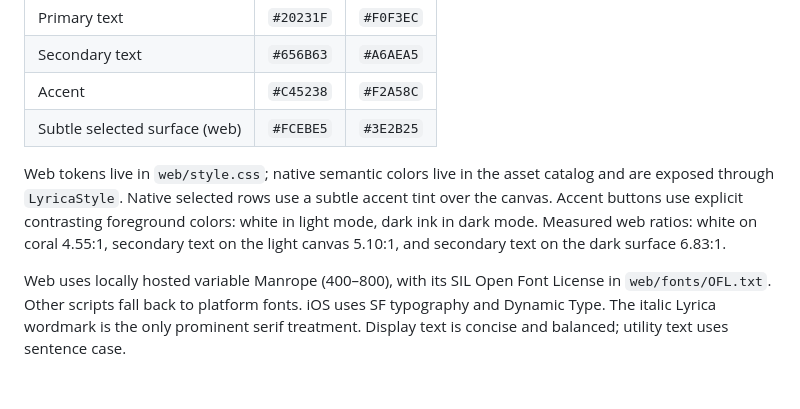
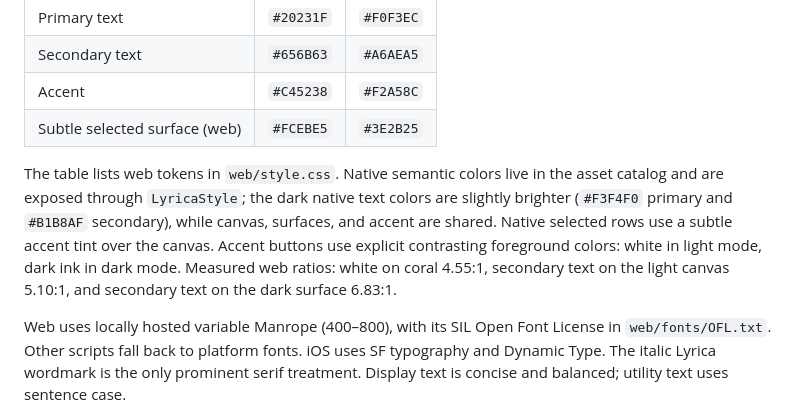
Before and after one commit to Kerollosl/lyrica, a Markdown page: docs/DESIGN.md, the part around the change. Drawn GitHub-style; blank space fills up the shorter version.

```diff
--- a/docs/DESIGN.md
+++ b/docs/DESIGN.md
@@ -13,7 +13,7 @@ Lyrica is a focused music-reading app. Artwork identifies the song; language con
 | Accent | `#C45238` | `#F2A58C` |
 | Subtle selected surface (web) | `#FCEBE5` | `#3E2B25` |
 
-Web tokens live in `web/style.css`; native semantic colors live in the asset catalog and are exposed through `LyricaStyle`. Native selected rows use a subtle accent tint over the canvas. Accent buttons use explicit contrasting foreground colors: white in light mode, dark ink in dark mode. Measured web ratios: white on coral 4.55:1, secondary text on the light canvas 5.10:1, and secondary text on the dark surface 6.83:1.
+The table lists web tokens in `web/style.css`. Native semantic colors live in the asset catalog and are exposed through `LyricaStyle`; the dark native text colors are slightly brighter (`#F3F4F0` primary and `#B1B8AF` secondary), while canvas, surfaces, and accent are shared. Native selected rows use a subtle accent tint over the canvas. Accent buttons use explicit contrasting foreground colors: white in light mode, dark ink in dark mode. Measured web ratios: white on coral 4.55:1, secondary text on the light canvas 5.10:1, and secondary text on the dark surface 6.83:1.
 
 Web uses locally hosted variable Manrope (400–800), with its SIL Open Font License in `web/fonts/OFL.txt`. Other scripts fall back to platform fonts. iOS uses SF typography and Dynamic Type. The italic Lyrica wordmark is the only prominent serif treatment. Display text is concise and balanced; utility text uses sentence case.
 
```
Also changed, not shown: README.md (+4 -0 lines), docs/DEVICE_TESTING.md (+1 -1 lines), docs/VALIDATION.md (added, +23 -0 lines), docs/ios/search-dark.png (added), docs/ios/search-light.png (added).
